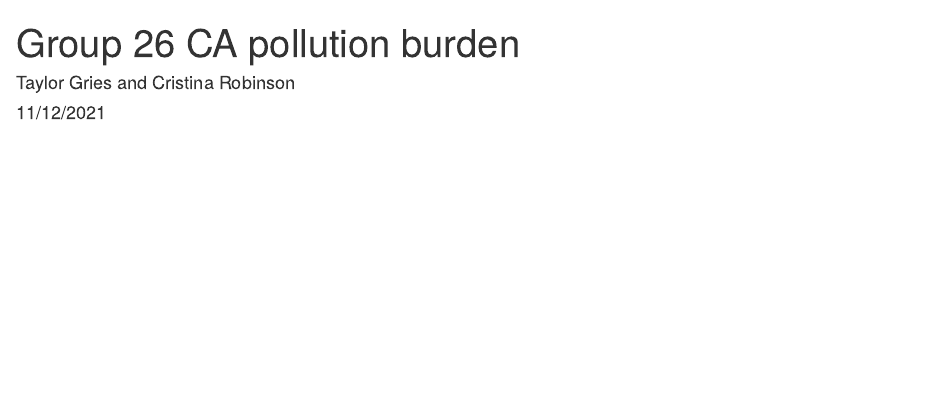
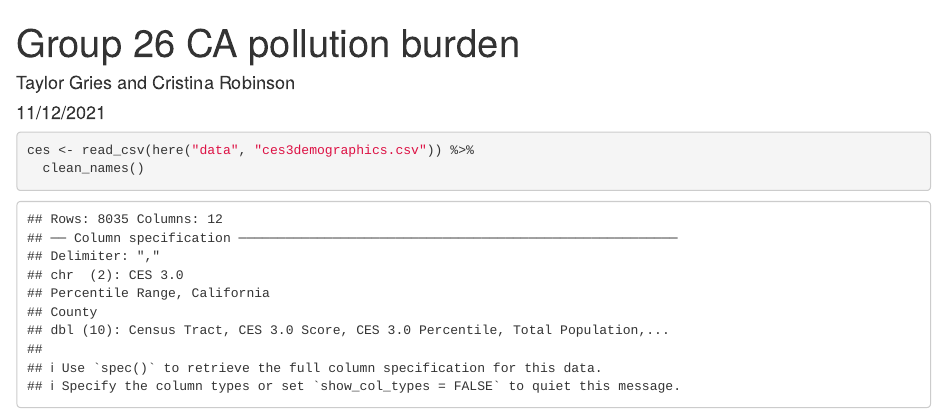
Before and after one commit to tgries23/ej-screen-group-26, an R Markdown document (src/group_26_ca_ej.Rmd): the page in a window 1100 px wide, from its top. Rendered offline with R 4.5, knitr and Pandoc, with nearby package versions; column names are cleaned by a stand-in for the janitor package.

Commit message:
TG - Completed 2.A

````diff
--- a/src/group_26_ca_ej.Rmd
+++ b/src/group_26_ca_ej.Rmd
@@ -10 +12,7 @@ knitr::opts_chunk$set(echo = TRUE)
+library(here)
 ```
+
+```{r}
+ces <- read_csv(here("data", "ces3demographics.csv")) %>%
+  clean_names()
+```
````
Also changed, not shown: src/group_26_ca_ej.Rmd (4 more changed lines), 1 other file.
